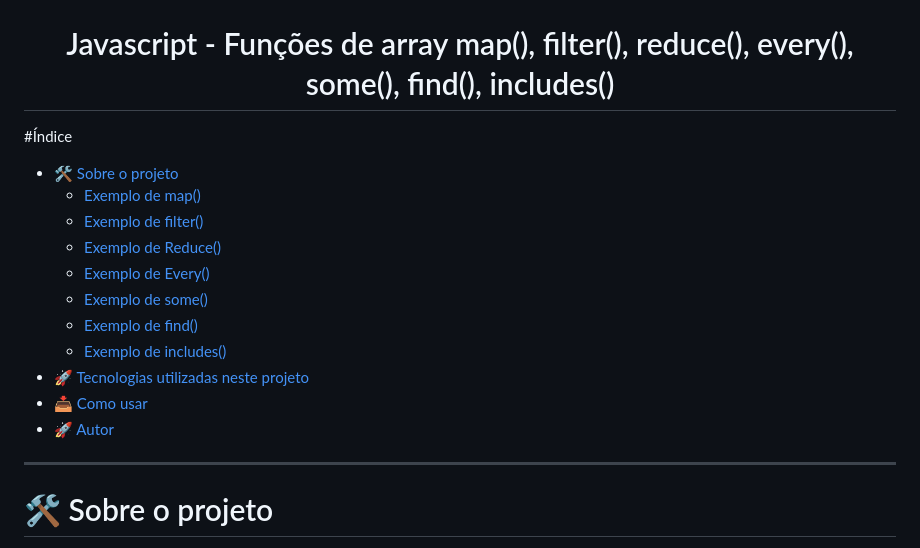
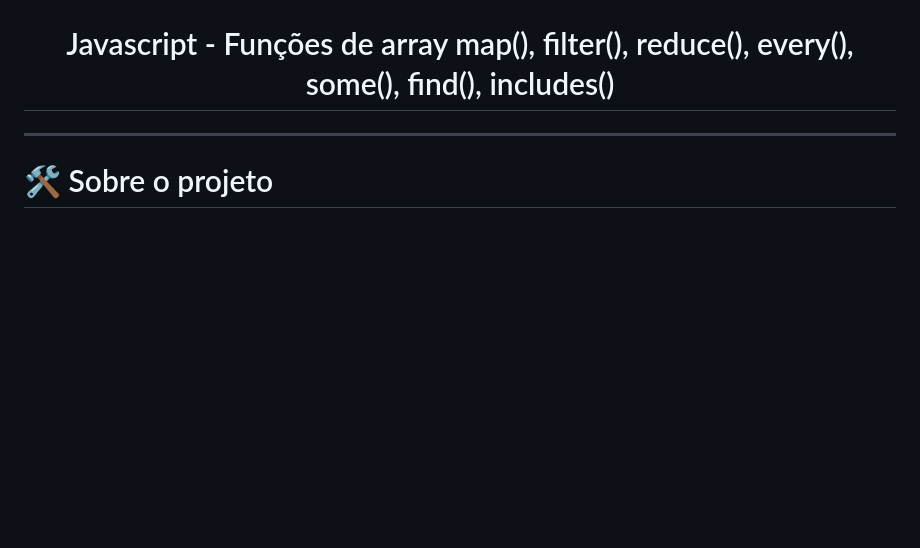
Before and after one commit to TayseRosa/Tipos-de-dados-Javascript, a Markdown page: README.md, the part around the change. Drawn GitHub-style; blank space fills up the shorter version.

```diff
--- a/README.md
+++ b/README.md
@@ -1,17 +1,4 @@
 <h1 align="center"> Javascript - Funções de array map(), filter(), reduce(), every(), some(), find(), includes()</h1>
-
-#Índice
-- [🛠 Sobre o projeto](#-sobre-o-projeto)
-  - [Exemplo de map()](#exemplo-de-map)
-  - [Exemplo de filter()](#exemplo-de-filter)
-  - [Exemplo de Reduce()](#exemplo-de-reduce)
-  - [Exemplo de Every()](#exemplo-de-every)
-  - [Exemplo de some()](#exemplo-de-some)
-  - [Exemplo de find()](#exemplo-de-find)
-  - [Exemplo de includes()](#exemplo-de-includes)
-- [🚀 Tecnologias utilizadas neste projeto](#-tecnologias-utilizadas-neste-projeto)
-- [📥 Como usar](#-como-usar)
-- [🚀 Autor](#-autor)
 
 ---
 # 🛠 Sobre o projeto
```
